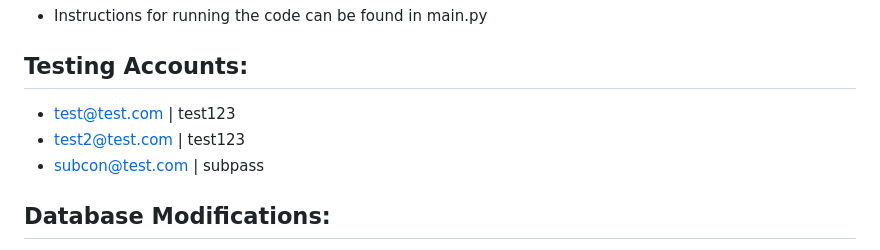
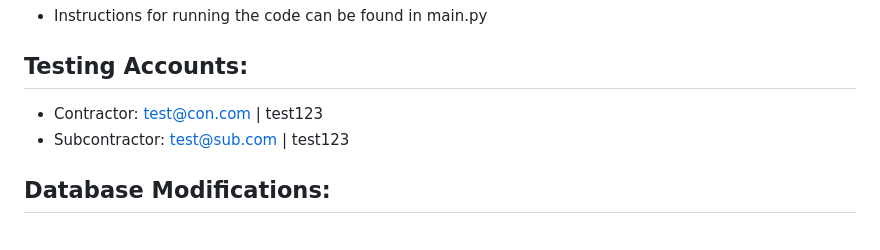
Before and after one commit to EchoingTime/construction-project-manager, a Markdown page: README.md, the part around the change. GitHub-like rendering.

Commit message:
Replaced deleted accounts with the new ones

```diff
--- a/README.md
+++ b/README.md
@@ -52,9 +52,8 @@ pip install -r requirements.txt
 
 ## Testing Accounts:
 
-- test@test.com | test123
-- test2@test.com | test123
-- subcon@test.com | subpass
+- Contractor: test@con.com | test123
+- Subcontractor: test@sub.com | test123
 
 ## Database Modifications:
 
```
